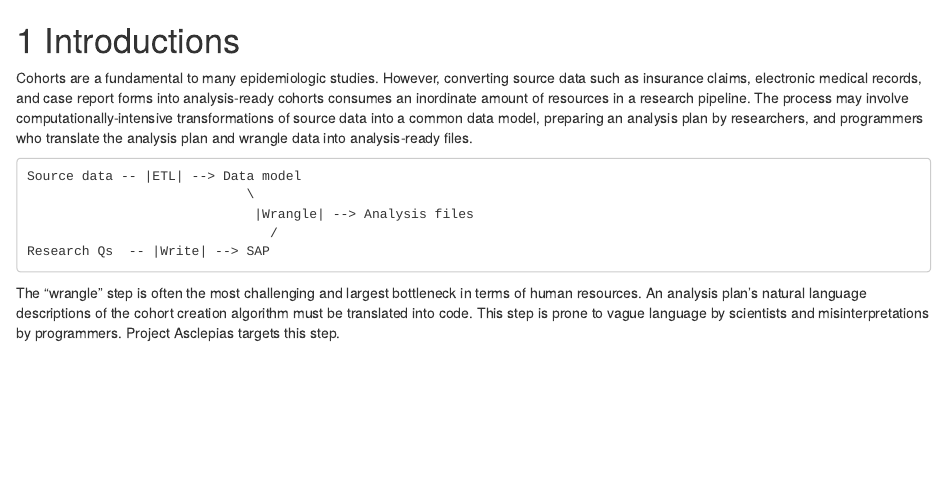
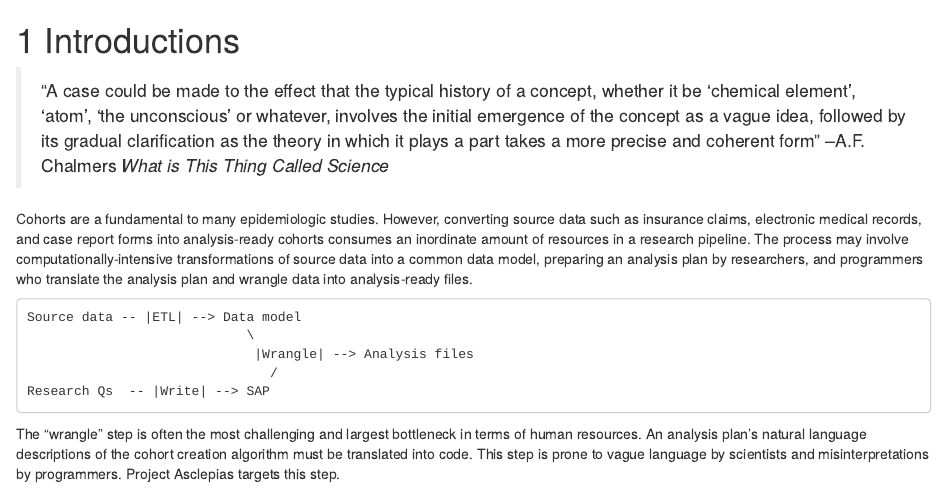
Before and after one commit to novisci/asclepias, an R Markdown document (01-intro.Rmd): the page in a window 1100 px wide, from its top. Rendered offline with R 4.5, knitr and Pandoc, with nearby package versions; drawn as R Markdown's standard HTML page in place of the format the file asks for.

Commit message:
adds quote

```diff
--- a/01-intro.Rmd
+++ b/01-intro.Rmd
@@ -1,5 +1,7 @@
 
 # Introductions
+
+> "A case could be made to the effect that the typical history of a concept, whether it be 'chemical element', 'atom', 'the unconscious' or whatever, involves the initial emergence of the concept as a vague idea, followed by its gradual clarification as the theory in which it plays a part takes a more precise and coherent form" --A.F. Chalmers *What is This Thing Called Science*
 
 Cohorts are a fundamental to many epidemiologic studies. However, converting source data such as insurance claims, electronic medical records, and case report forms into analysis-ready cohorts consumes an inordinate amount of resources in a research pipeline. The process may involve computationally-intensive transformations of source data into a common data model, preparing an analysis plan by researchers, and programmers who translate the analysis plan and wrangle data into analysis-ready files.
 
```
